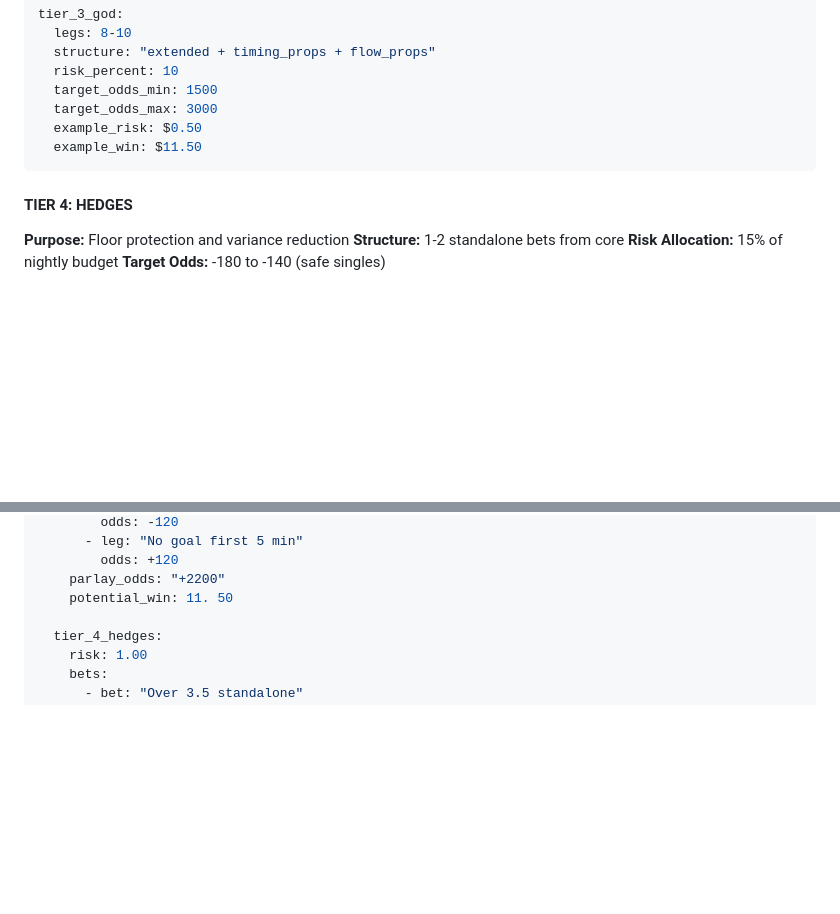
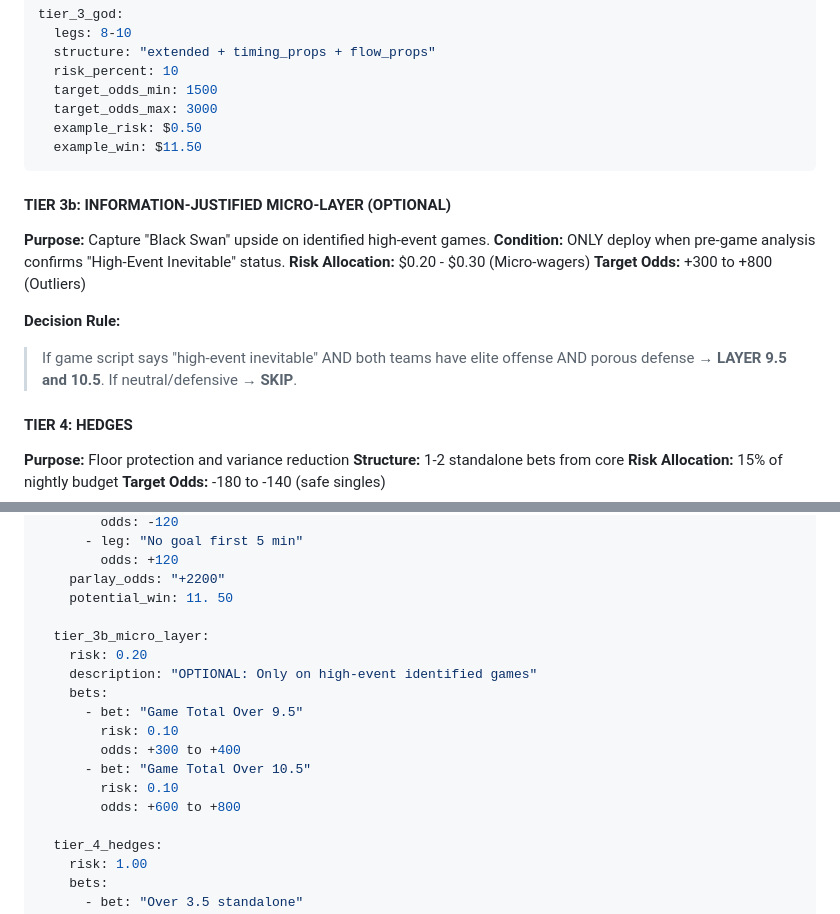
Before and after one commit to Bam082608/Sports-Betting, a Markdown page: protocols/APEXVIPER_NARRATIVE_BETTING_SYSTEM_v3.1.0.md, 2 parts joined by grey strips. Rendered like a GitHub page; blank space fills up the shorter version.

````diff
--- a/protocols/APEXVIPER_NARRATIVE_BETTING_SYSTEM_v3.1.0.md
+++ b/protocols/APEXVIPER_NARRATIVE_BETTING_SYSTEM_v3.1.0.md
@@ -333,6 +333,16 @@ tier_3_god:
   example_win: $11.50
 ```
 
+#### TIER 3b: INFORMATION-JUSTIFIED MICRO-LAYER (OPTIONAL)
+**Purpose:** Capture "Black Swan" upside on identified high-event games.
+**Condition:** ONLY deploy when pre-game analysis confirms "High-Event Inevitable" status.
+**Risk Allocation:** $0.20 - $0.30 (Micro-wagers)
+**Target Odds:** +300 to +800 (Outliers)
+
+**Decision Rule:**
+> If game script says "high-event inevitable" AND both teams have elite offense AND porous defense → **LAYER 9.5 and 10.5**.
+> If neutral/defensive → **SKIP**.
+
 #### TIER 4: HEDGES
 **Purpose:** Floor protection and variance reduction
 **Structure:** 1-2 standalone bets from core
@@ -400,6 +410,17 @@ portfolio:
         odds: +120
     parlay_odds: "+2200"
     potential_win: 11. 50
+
+  tier_3b_micro_layer:
+    risk: 0.20
+    description: "OPTIONAL: Only on high-event identified games"
+    bets:
+      - bet: "Game Total Over 9.5"
+        risk: 0.10
+        odds: +300 to +400
+      - bet: "Game Total Over 10.5"
+        risk: 0.10
+        odds: +600 to +800
 
   tier_4_hedges:
     risk: 1.00
````
Also changed, not shown: executions/MASTER_LEDGER.md (added, +32 -0 lines), protocols/APEXVIPER_LESSONS_LEARNED_2025_12_04.md (added, +300 -0 lines).
